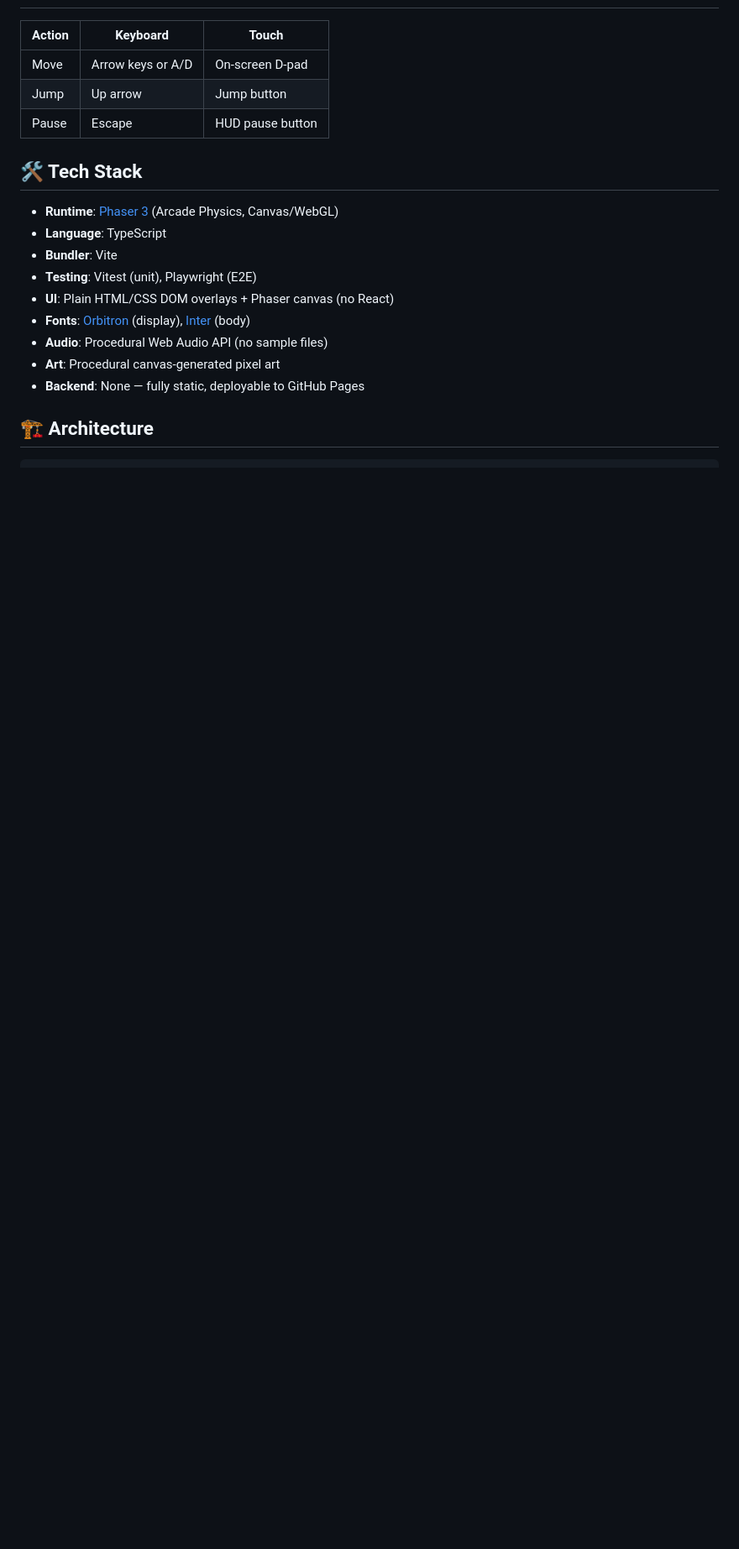
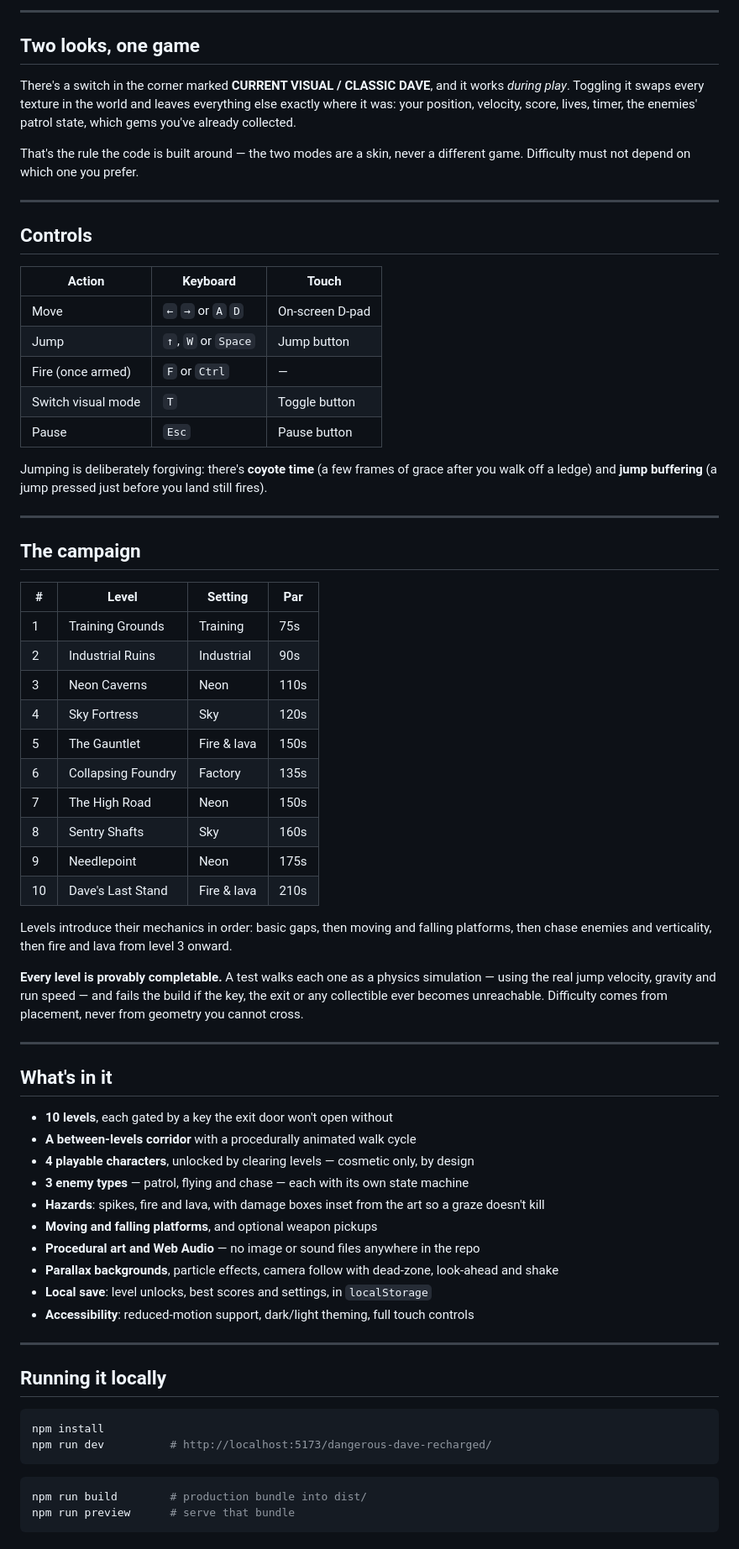
Before and after one commit to SiddharthaChathra/dangerous-dave-recharged, a Markdown page: README.md, the part around one of its changes. Shown at 84% size. Rendered like a GitHub page; blank space fills up the shorter version.

````diff
--- a/README.md
+++ b/README.md
@@ -37,20 +49,81 @@ sprites, sounds, levels, or branding from the original 1988 "Dangerous Dave."
+---
+
+## Two looks, one game
+
+There's a switch in the corner marked **CURRENT VISUAL / CLASSIC DAVE**, and it works *during
+play*. Toggling it swaps every texture in the world and leaves everything else exactly where it
+was: your position, velocity, score, lives, timer, the enemies' patrol state, which gems you've
+already collected.
+
+That's the rule the code is built around — the two modes are a skin, never a different game.
+Difficulty must not depend on which one you prefer.
+
+---
+
+## Controls
 
 | Action | Keyboard | Touch |
-|--------|----------|-------|
-| Move | Arrow keys or A/D | On-screen D-pad |
-| Jump | Up arrow | Jump button |
-| Pause | Escape | HUD pause button |
+|---|---|---|
+| Move | `←` `→` or `A` `D` | On-screen D-pad |
+| Jump | `↑`, `W` or `Space` | Jump button |
+| Fire (once armed) | `F` or `Ctrl` | — |
+| Switch visual mode | `T` | Toggle button |
+| Pause | `Esc` | Pause button |
 
-## 🛠 Tech Stack
+Jumping is deliberately forgiving: there's **coyote time** (a few frames of grace after you walk
+off a ledge) and **jump buffering** (a jump pressed just before you land still fires).
 
-- **Runtime**: [Phaser 3](https://phaser.io/) (Arcade Physics, Canvas/WebGL)
-- **Language**: TypeScript
-- **Bundler**: Vite
-- **Testing**: Vitest (unit), Playwright (E2E)
-- **UI**: Plain HTML/CSS DOM overlays + Phaser canvas (no React)
-- **Fonts**: [Orbitron](https://fonts.google.com/specimen/Orbitron) (display), [Inter](https://fonts.google.com/specimen/Inter) (body)
-- **Audio**: Procedural Web Audio API (no sample files)
-- **Art**: Procedural canvas-generated pixel art
-- **Backend**: None — fully static, deployable to GitHub Pages
+---
 
-## 🏗 Architecture
+## The campaign
+
+| # | Level | Setting | Par |
+|---|---|---|---|
+| 1 | Training Grounds | Training | 75s |
+| 2 | Industrial Ruins | Industrial | 90s |
+| 3 | Neon Caverns | Neon | 110s |
+| 4 | Sky Fortress | Sky | 120s |
+| 5 | The Gauntlet | Fire & lava | 150s |
+| 6 | Collapsing Foundry | Factory | 135s |
+| 7 | The High Road | Neon | 150s |
+| 8 | Sentry Shafts | Sky | 160s |
+| 9 | Needlepoint | Neon | 175s |
+| 10 | Dave's Last Stand | Fire & lava | 210s |
+
+Levels introduce their mechanics in order: basic gaps, then moving and falling platforms, then
+chase enemies and verticality, then fire and lava from level 3 onward.
+
+**Every level is provably completable.** A test walks each one as a physics simulation — using
+the real jump velocity, gravity and run speed — and fails the build if the key, the exit or any
+collectible ever becomes unreachable. Difficulty comes from placement, never from geometry you
+cannot cross.
+
+---
+
+## What's in it
+
+- **10 levels**, each gated by a key the exit door won't open without
+- **A between-levels corridor** with a procedurally animated walk cycle
+- **4 playable characters**, unlocked by clearing levels — cosmetic only, by design
+- **3 enemy types** — patrol, flying and chase — each with its own state machine
+- **Hazards**: spikes, fire and lava, with damage boxes inset from the art so a graze doesn't kill
+- **Moving and falling platforms**, and optional weapon pickups
+- **Procedural art and Web Audio** — no image or sound files anywhere in the repo
+- **Parallax backgrounds**, particle effects, camera follow with dead-zone, look-ahead and shake
+- **Local save**: level unlocks, best scores and settings, in `localStorage`
+- **Accessibility**: reduced-motion support, dark/light theming, full touch controls
+
+---
+
+## Running it locally
+
+```bash
+npm install
+npm run dev          # http://localhost:5173/dangerous-dave-recharged/
+```
+
+```bash
+npm run build        # production bundle into dist/
+npm run preview      # serve that bundle
+```
+
````
Also changed, not shown: other parts of README.md (+87 -100 lines), docs/screenshots/corridor.png (added), docs/screenshots/gameplay-classic.png (added), docs/screenshots/gameplay.png (added), docs/screenshots/menu.png (added), docs/screenshots/roster.png (added).
